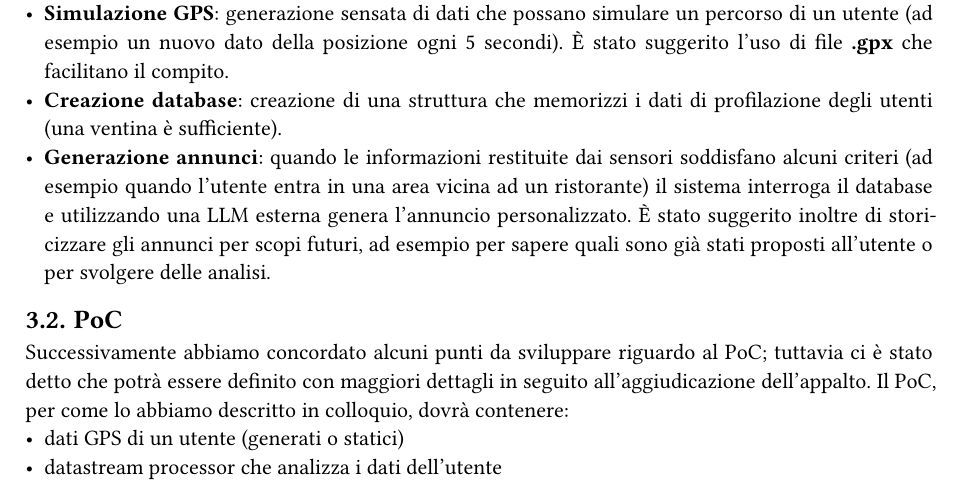
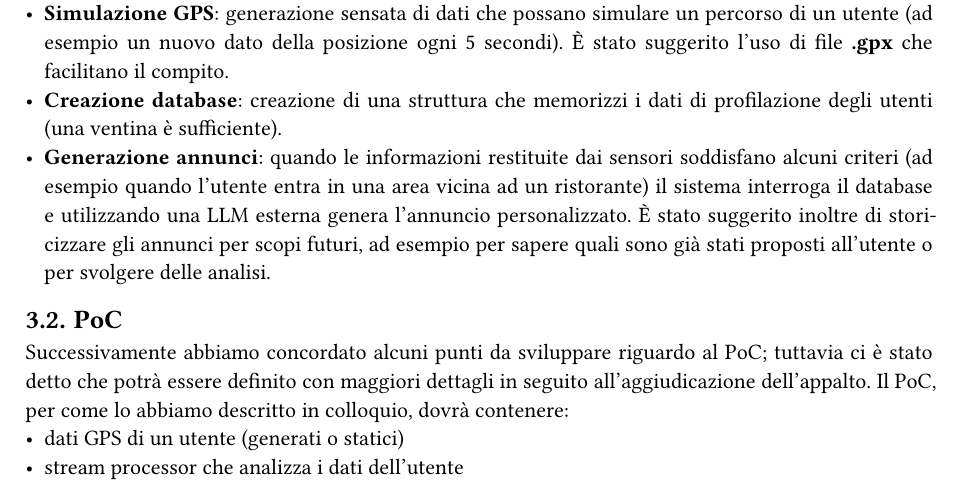
Before and after one commit to SWEatUNIPD/docs, a Typst document (candidatura/verbali/esterni/VE_2024-10-23_ver1.2.0.typ): part of page 4 of 5, cut so that both start at the same text. The pictures show the PDF file candidatura/verbali/esterni/VE_2024-10-23_ver1.2.0.pdf that the author committed with the source.

Commit message:
Fix del revert ad 1.2.0 di VE_2024-10-23

```diff
--- a/candidatura/verbali/esterni/VE_2024-10-23_ver1.2.0.typ
+++ b/candidatura/verbali/esterni/VE_2024-10-23_ver1.2.0.typ
@@ -62,7 +62,7 @@ Inizialmente i proponenti hanno esposto il capitolato con maggiori dettagli, ris
 == PoC
 Successivamente abbiamo concordato alcuni punti da sviluppare riguardo al PoC; tuttavia ci è stato detto che potrà essere definito con maggiori dettagli in seguito all'aggiudicazione dell'appalto. Il PoC, per come lo abbiamo descritto in colloquio, dovrà contenere:
 - dati GPS di un utente (generati o statici)
-- datastream processor che analizza i dati dell'utente
+- stream processor che analizza i dati dell'utente
 - un punto di interesse
 - dashboard per visualizzare gli annunci (utilizzando Grafana o Apache Superset)
 
```
Also changed, not shown: candidatura/verbali/esterni/VE_2024-10-23_ver1.2.0.pdf.
